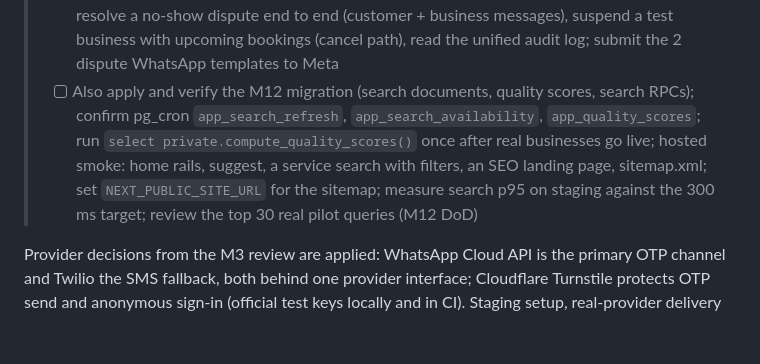
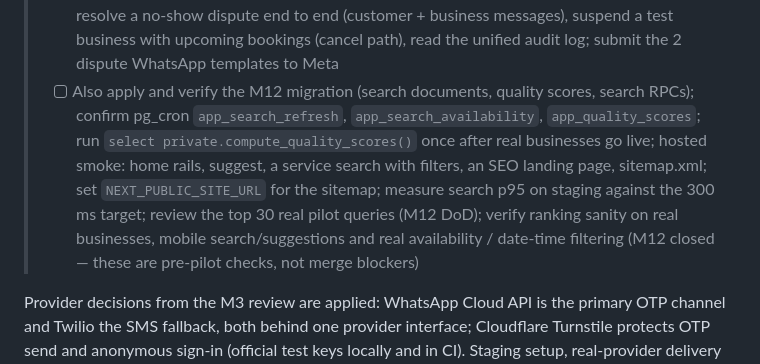
Before and after one commit to FouadH06/appname, a Markdown page: docs/milestones/M4-report.md, the part around the change. Drawn GitHub-style; blank space fills up the shorter version.

```diff
--- a/docs/milestones/M4-report.md
+++ b/docs/milestones/M4-report.md
@@ -23,7 +23,7 @@ Status: **closed (local + CI verified); hosted staging verification DEFERRED**
 > - [ ] Also apply and verify the M9 migrations (reviews, review notifications/templates, moderation worker, page rating); deploy `moderate`; set `MODERATE_SECRET`, the Vault secrets `moderate_url` / `moderate_secret` and (decision pending) `ANTHROPIC_API_KEY`; hosted smoke: a submitted review's comment is moderated by pg_cron → `moderate`, a rejected comment sends the edit message, the review request is queued 2 h after a completed visit; run the LLM moderation eval gate (Sonnet 5 first; 0 harmful blind held-out comments published) and set `MODERATION_AUTO_PUBLISH=true` only if it passes; submit the 3 review WhatsApp templates to Meta
 > - [ ] Also apply and verify the M10 migrations (media pipeline, media reports, result templates); deploy `media-orchestrator`; set `MEDIA_ORCHESTRATOR_SECRET` and the Vault secrets `media_orchestrator_url` / `media_orchestrator_secret`; **deploy the transform worker** (`apps/media-worker` Docker image, 4 vCPU / ≥ 1.5 GB RAM, `CONCURRENCY` ≤ 2 (capped), env `SUPABASE_URL` + `SUPABASE_SERVICE_ROLE_KEY` set on the host only); check the three buckets and their policies (nothing public before approval); hosted smoke: upload → transform → moderator approves → public derivative served, metadata stripped; delete → public objects removed; run the labelled image eval (≥ 90 % automatic decisions correct, 0 falsely public) and set `MEDIA_AUTO_PUBLISH=true` only if it passes; record the cost per 1,000 images from the chosen instance price (method in the M10 benchmark report); submit the 2 result WhatsApp templates to Meta
 > - [ ] Also apply and verify the M11 migrations (admin console, disputes, dispute templates, catalog/ranking); confirm pg_cron `app_dispute_default_rules`; create the pilot admin accounts (roles: moderator / support / ops / superadmin, TOTP enrolled); hosted smoke: resolve a no-show dispute end to end (customer + business messages), suspend a test business with upcoming bookings (cancel path), read the unified audit log; submit the 2 dispute WhatsApp templates to Meta
-> - [ ] Also apply and verify the M12 migration (search documents, quality scores, search RPCs); confirm pg_cron `app_search_refresh`, `app_search_availability`, `app_quality_scores`; run `select private.compute_quality_scores()` once after real businesses go live; hosted smoke: home rails, suggest, a service search with filters, an SEO landing page, sitemap.xml; set `NEXT_PUBLIC_SITE_URL` for the sitemap; measure search p95 on staging against the 300 ms target; review the top 30 real pilot queries (M12 DoD)
+> - [ ] Also apply and verify the M12 migration (search documents, quality scores, search RPCs); confirm pg_cron `app_search_refresh`, `app_search_availability`, `app_quality_scores`; run `select private.compute_quality_scores()` once after real businesses go live; hosted smoke: home rails, suggest, a service search with filters, an SEO landing page, sitemap.xml; set `NEXT_PUBLIC_SITE_URL` for the sitemap; measure search p95 on staging against the 300 ms target; review the top 30 real pilot queries (M12 DoD); verify ranking sanity on real businesses, mobile search/suggestions and real availability / date-time filtering (M12 closed — these are pre-pilot checks, not merge blockers)
 
 Provider decisions from the M3 review are applied: WhatsApp Cloud API is the primary OTP channel and
 Twilio the SMS fallback, both behind one provider interface; Cloudflare Turnstile protects OTP send
```
Also changed, not shown: docs/00-locked-decisions.md (+1 -0 lines), docs/milestones/M12-report.md (+1 -1 lines).
